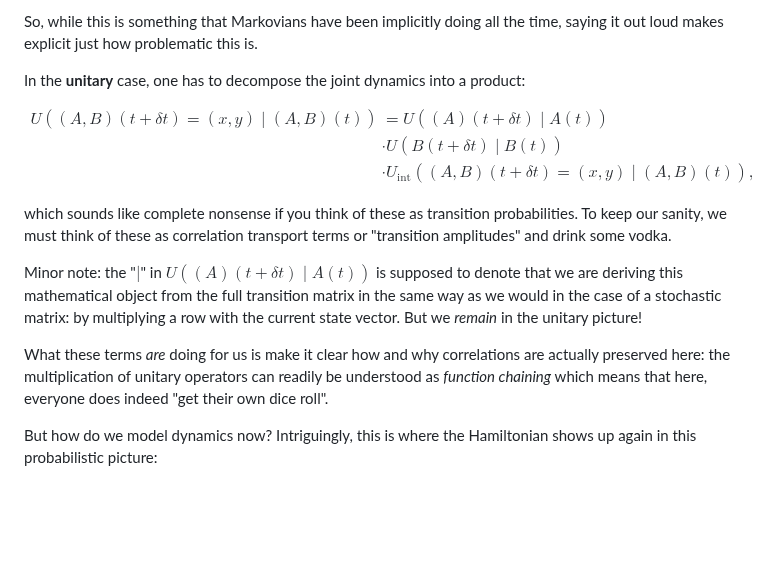
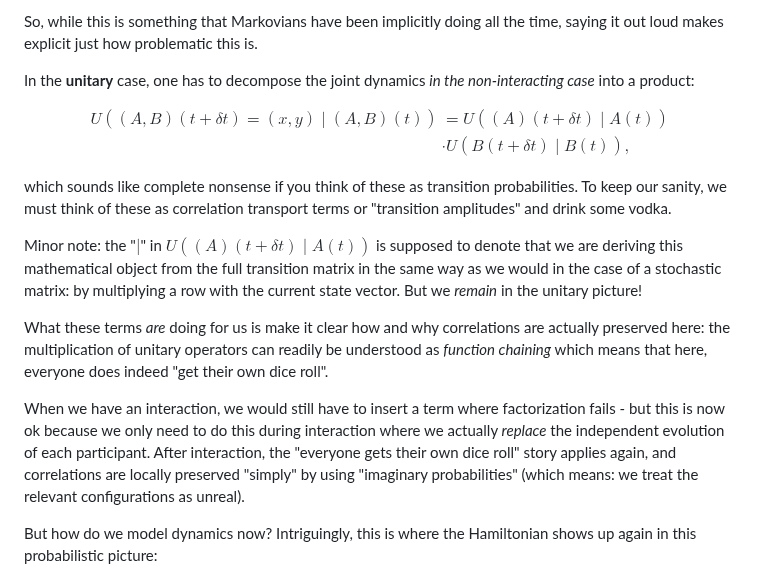
Before and after one commit to GermanBrainRot/Project-Galileo, a Markdown page: README.md, the part around the change. Drawn GitHub-style; blank space fills up the shorter version.

Commit message:
clarification on factorization

```diff
--- a/README.md
+++ b/README.md
@@ -407,15 +407,17 @@ Ok, now we have modelled it with a single scalar so we can think of this as a pr
 
 So, while this is something that Markovians have been implicitly doing all the time, saying it out loud makes explicit just how problematic this is.
 
-In the **unitary** case, one has to decompose the joint dynamics into a product:
+In the **unitary** case, one has to decompose the joint dynamics *in the non-interacting case* into a product:
 
-$$\begin{align*} U((A,B)(t+\delta t) = (x,y)\mid (A,B)(t)) &= U((A)(t + \delta t)\mid A(t))\\ & \cdot U(B(t+\delta t) \mid B(t)) \\ & \cdot U_{\text{int}}((A,B)(t+\delta t) = (x,y)\mid (A,B)(t)),\end{align*}$$
+$$\begin{align*} U((A,B)(t+\delta t) = (x,y)\mid (A,B)(t)) &= U((A)(t + \delta t)\mid A(t))\\ & \cdot U(B(t+\delta t) \mid B(t)),\end{align*}$$
 
 which sounds like complete nonsense if you think of these as transition probabilities. To keep our sanity, we must think of these as correlation transport terms or "transition amplitudes" and drink some vodka.
 
 Minor note: the "$\mid$" in $U((A)(t + \delta t)\mid A(t))$ is supposed to denote that we are deriving this mathematical object from the full transition matrix in the same way as we would in the case of a stochastic matrix: by multiplying a row with the current state vector. But we *remain* in the unitary picture!
 
 What these terms *are* doing for us is make it clear how and why correlations are actually preserved here: the multiplication of unitary operators can readily be understood as *function chaining* which means that here, everyone does indeed "get their own dice roll".
+
+When we have an interaction, we would still have to insert a term where factorization fails - but this is now ok because we only need to do this during interaction where we actually *replace* the independent evolution of each participant. After interaction, the "everyone gets their own dice roll" story applies again, and correlations are locally preserved "simply" by using "imaginary probabilities" (which means: we treat the relevant configurations as unreal).
 
 But how do we model dynamics now? Intriguingly, this is where the Hamiltonian shows up again in this probabilistic picture:
 
```
